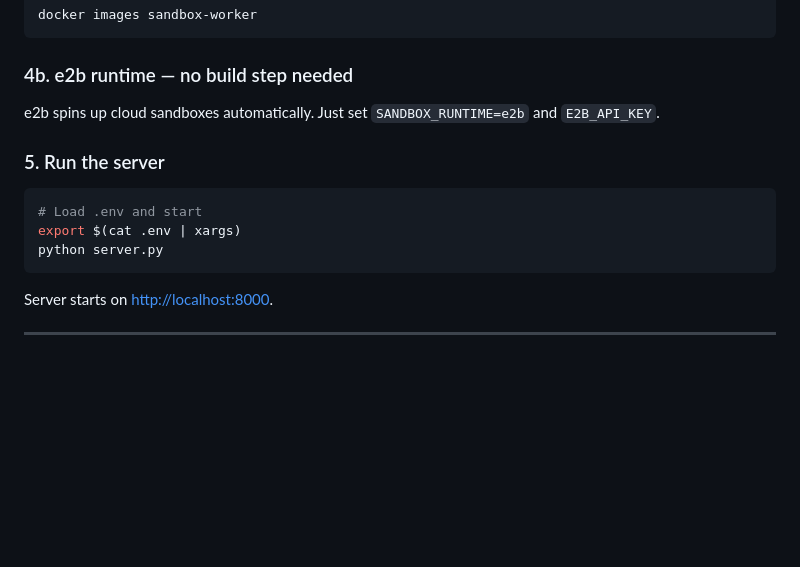
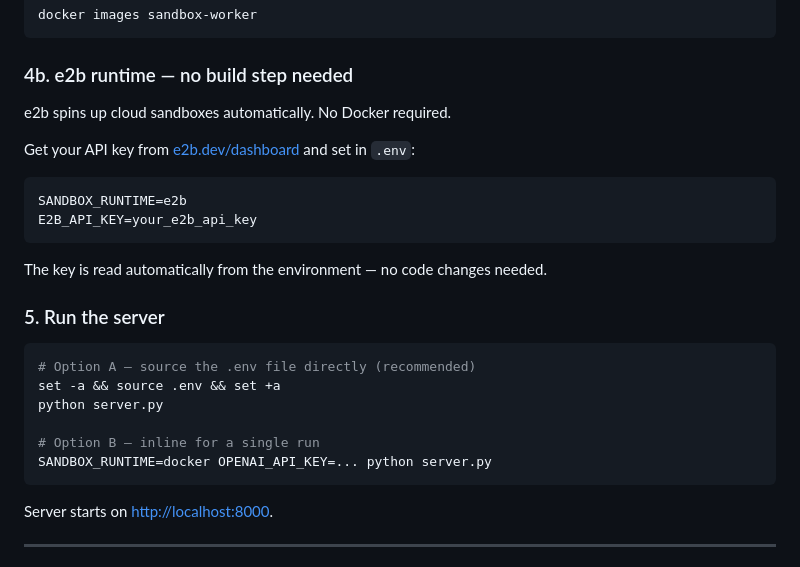
Before and after one commit to itsdun1/sandbox-agent, a Markdown page: README.md, the part around the change. Rendered like a GitHub page; blank space fills up the shorter version.

Commit message:
Clarify e2b setup and env loading in README
- Add dedicated e2b section explaining key is read from env automatically
- Replace fragile export $(cat .env | xargs) with source .env approach

Co-Authored-By: Claude Sonnet 4.6 <noreply@anthropic.com>

````diff
--- a/README.md
+++ b/README.md
@@ -100,14 +100,26 @@ docker images sandbox-worker
 
 ### 4b. e2b runtime — no build step needed
 
-e2b spins up cloud sandboxes automatically. Just set `SANDBOX_RUNTIME=e2b` and `E2B_API_KEY`.
+e2b spins up cloud sandboxes automatically. No Docker required.
+
+Get your API key from [e2b.dev/dashboard](https://e2b.dev/dashboard) and set in `.env`:
+
+```bash
+SANDBOX_RUNTIME=e2b
+E2B_API_KEY=your_e2b_api_key
+```
+
+The key is read automatically from the environment — no code changes needed.
 
 ### 5. Run the server
 
 ```bash
-# Load .env and start
-export $(cat .env | xargs)
+# Option A — source the .env file directly (recommended)
+set -a && source .env && set +a
 python server.py
+
+# Option B — inline for a single run
+SANDBOX_RUNTIME=docker OPENAI_API_KEY=... python server.py
 ```
 
 Server starts on [http://localhost:8000](http://localhost:8000).
````
